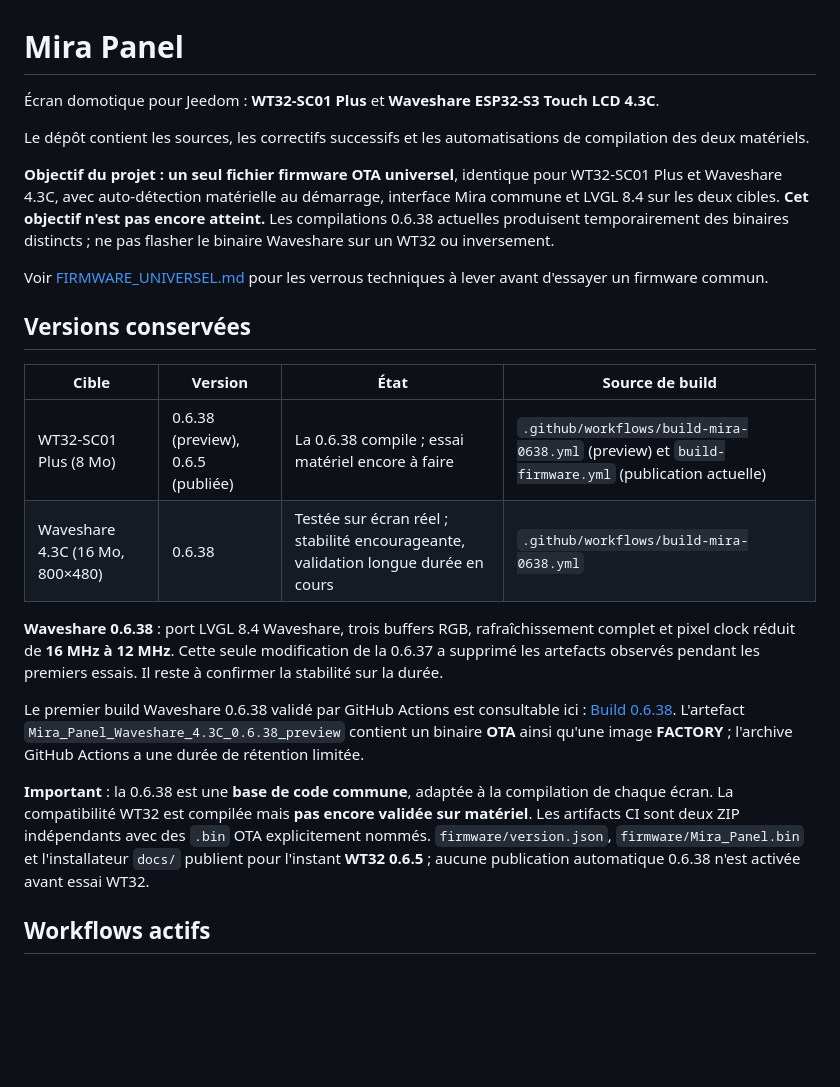
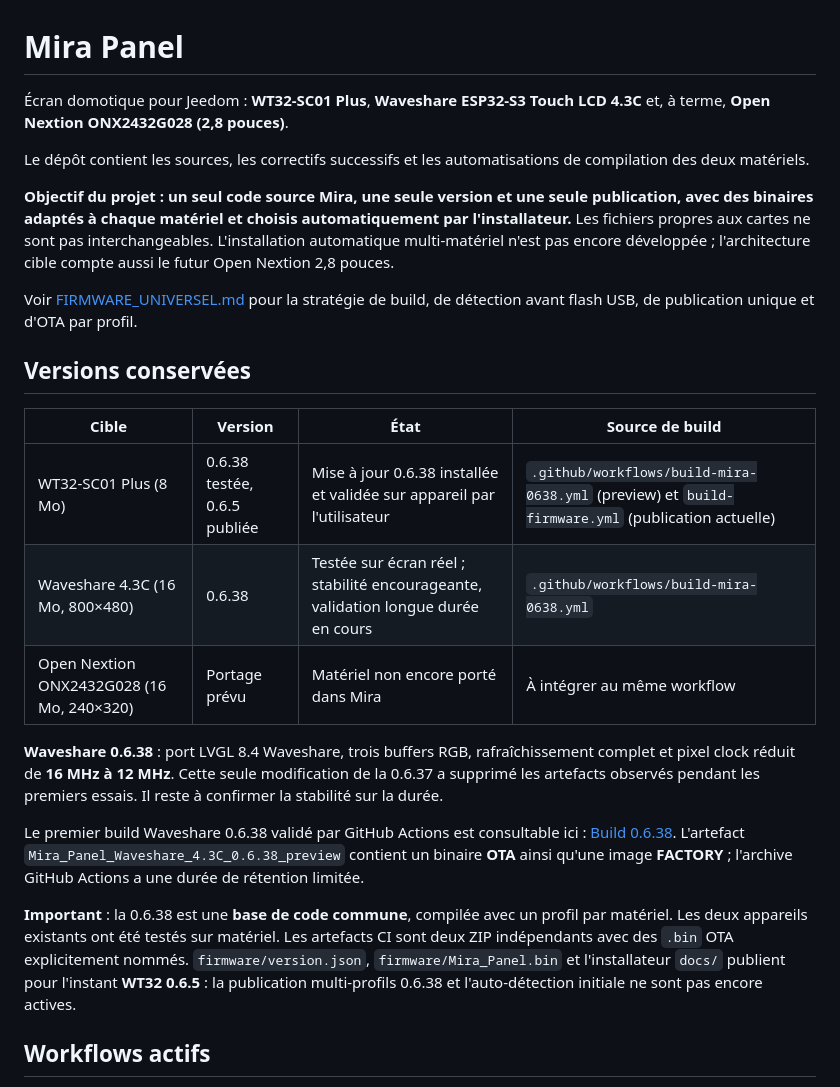
Before and after one commit to Arokh76/Mira-panel, a Markdown page: README.md, the part around the change. GitHub-like rendering; blank space fills up the shorter version.

Commit message:
docs: one Mira release with auto-selected hardware-specific firmware

```diff
--- a/README.md
+++ b/README.md
@@ -1,19 +1,20 @@
 # Mira Panel
 
-Écran domotique pour Jeedom : **WT32-SC01 Plus** et **Waveshare ESP32-S3 Touch LCD 4.3C**.
+Écran domotique pour Jeedom : **WT32-SC01 Plus**, **Waveshare ESP32-S3 Touch LCD 4.3C** et, à terme, **Open Nextion ONX2432G028 (2,8 pouces)**.
 
 Le dépôt contient les sources, les correctifs successifs et les automatisations de compilation des deux matériels.
 
-**Objectif du projet : un seul fichier firmware OTA universel**, identique pour WT32-SC01 Plus et Waveshare 4.3C, avec auto-détection matérielle au démarrage, interface Mira commune et LVGL 8.4 sur les deux cibles. **Cet objectif n'est pas encore atteint.** Les compilations 0.6.38 actuelles produisent temporairement des binaires distincts ; ne pas flasher le binaire Waveshare sur un WT32 ou inversement.
+**Objectif du projet : un seul code source Mira, une seule version et une seule publication, avec des binaires adaptés à chaque matériel et choisis automatiquement par l'installateur.** Les fichiers propres aux cartes ne sont pas interchangeables. L'installation automatique multi-matériel n'est pas encore développée ; l'architecture cible compte aussi le futur Open Nextion 2,8 pouces.
 
-Voir [FIRMWARE_UNIVERSEL.md](FIRMWARE_UNIVERSEL.md) pour les verrous techniques à lever avant d'essayer un firmware commun.
+Voir [FIRMWARE_UNIVERSEL.md](FIRMWARE_UNIVERSEL.md) pour la stratégie de build, de détection avant flash USB, de publication unique et d'OTA par profil.
 
 ## Versions conservées
 
 | Cible | Version | État | Source de build |
 | --- | --- | --- | --- |
-| WT32-SC01 Plus (8 Mo) | 0.6.38 (preview), 0.6.5 (publiée) | La 0.6.38 compile ; essai matériel encore à faire | `.github/workflows/build-mira-0638.yml` (preview) et `build-firmware.yml` (publication actuelle) |
+| WT32-SC01 Plus (8 Mo) | 0.6.38 testée, 0.6.5 publiée | Mise à jour 0.6.38 installée et validée sur appareil par l'utilisateur | `.github/workflows/build-mira-0638.yml` (preview) et `build-firmware.yml` (publication actuelle) |
 | Waveshare 4.3C (16 Mo, 800×480) | 0.6.38 | Testée sur écran réel ; stabilité encourageante, validation longue durée en cours | `.github/workflows/build-mira-0638.yml` |
+| Open Nextion ONX2432G028 (16 Mo, 240×320) | Portage prévu | Matériel non encore porté dans Mira | À intégrer au même workflow |
 
 **Waveshare 0.6.38** : port LVGL 8.4 Waveshare, trois buffers RGB, rafraîchissement complet et pixel clock réduit de **16 MHz à 12 MHz**. Cette seule modification de la 0.6.37 a supprimé les artefacts observés pendant les premiers essais. Il reste à confirmer la stabilité sur la durée.
 
@@ -21,7 +22,7 @@ Le premier build Waveshare 0.6.38 validé par GitHub Actions est consultable ici
 [Build 0.6.38](https://github.com/Arokh76/Mira-panel/actions/runs/38003987693).
 L'artefact `Mira_Panel_Waveshare_4.3C_0.6.38_preview` contient un binaire **OTA** ainsi qu'une image **FACTORY** ; l'archive GitHub Actions a une durée de rétention limitée.
 
-**Important** : la 0.6.38 est une **base de code commune**, adaptée à la compilation de chaque écran. La compatibilité WT32 est compilée mais **pas encore validée sur matériel**. Les artifacts CI sont deux ZIP indépendants avec des `.bin` OTA explicitement nommés. `firmware/version.json`, `firmware/Mira_Panel.bin` et l'installateur `docs/` publient pour l'instant **WT32 0.6.5** ; aucune publication automatique 0.6.38 n'est activée avant essai WT32.
+**Important** : la 0.6.38 est une **base de code commune**, compilée avec un profil par matériel. Les deux appareils existants ont été testés sur matériel. Les artefacts CI sont deux ZIP indépendants avec des `.bin` OTA explicitement nommés. `firmware/version.json`, `firmware/Mira_Panel.bin` et l'installateur `docs/` publient pour l'instant **WT32 0.6.5** : la publication multi-profils 0.6.38 et l'auto-détection initiale ne sont pas encore actives.
 
 ## Workflows actifs
 
```
